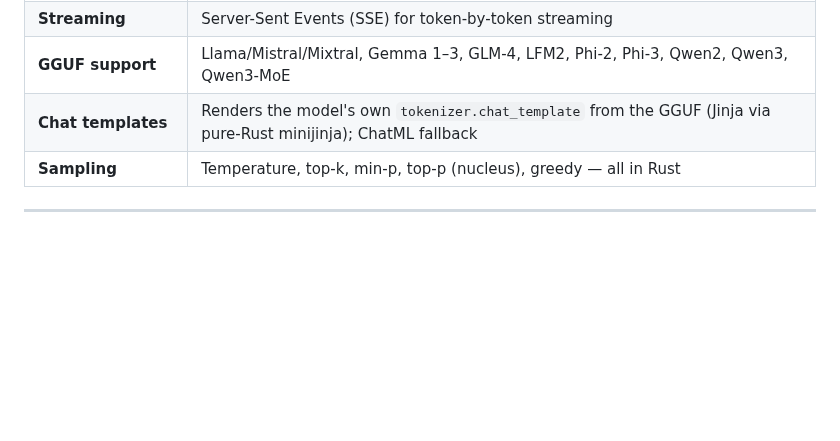
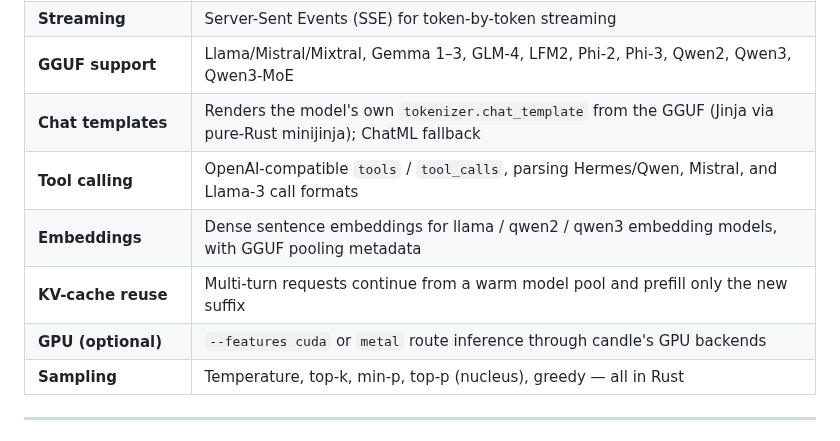
Before and after one commit to rexlunae/joshua, a Markdown page: README.md, the part around one of its changes. Drawn GitHub-style; blank space fills up the shorter version.

```diff
--- a/README.md
+++ b/README.md
@@ -18,6 +18,10 @@ framework) and [tokenizers](https://github.com/huggingface/tokenizers).
 | **Streaming** | Server-Sent Events (SSE) for token-by-token streaming |
 | **GGUF support** | Llama/Mistral/Mixtral, Gemma 1–3, GLM-4, LFM2, Phi-2, Phi-3, Qwen2, Qwen3, Qwen3-MoE |
 | **Chat templates** | Renders the model's own `tokenizer.chat_template` from the GGUF (Jinja via pure-Rust minijinja); ChatML fallback |
+| **Tool calling** | OpenAI-compatible `tools` / `tool_calls`, parsing Hermes/Qwen, Mistral, and Llama-3 call formats |
+| **Embeddings** | Dense sentence embeddings for llama / qwen2 / qwen3 embedding models, with GGUF pooling metadata |
+| **KV-cache reuse** | Multi-turn requests continue from a warm model pool and prefill only the new suffix |
+| **GPU (optional)** | `--features cuda` or `metal` route inference through candle's GPU backends |
 | **Sampling** | Temperature, top-k, min-p, top-p (nucleus), greedy — all in Rust |
 
 ---
```
Also changed, not shown: other parts of README.md (+12 -15 lines).
